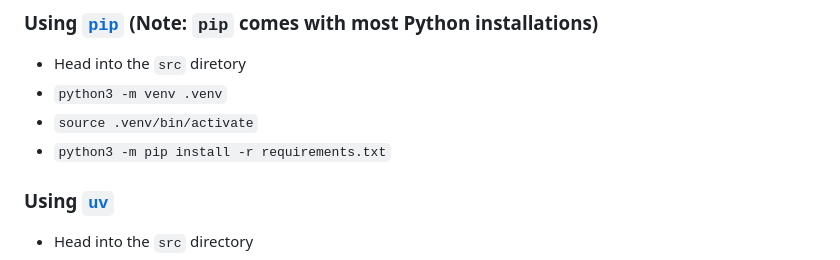
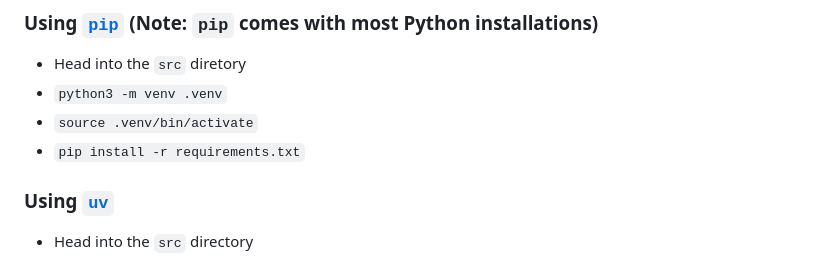
Before and after one commit to PriceHiller/CC-Plane-Steg, a Markdown page: README.md, the part around the change. Drawn GitHub-style.

Commit message:
docs: ensure pip install uses venv

```diff
--- a/README.md
+++ b/README.md
@@ -15,7 +15,7 @@ Requires `Python3.13` or higher. `Python3.13` can be downloaded [here](https://w
 - Head into the `src` diretory
 - `python3 -m venv .venv`
 - `source .venv/bin/activate`
-- `python3 -m pip install -r requirements.txt`
+- `pip install -r requirements.txt`
 
 ### Using [`uv`](https://docs.astral.sh/uv/)
 - Head into the `src` directory
```
